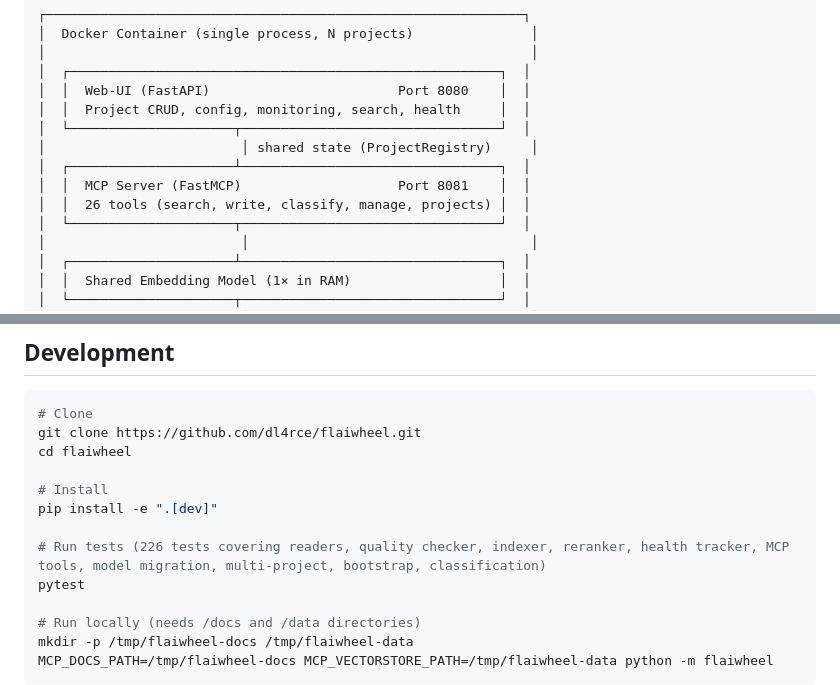
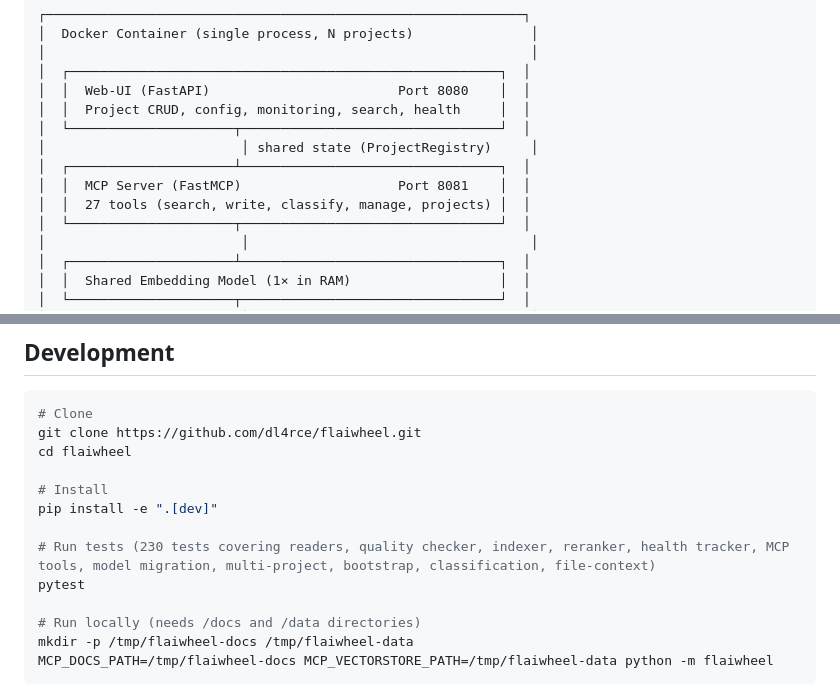
Before and after one commit to dl4rce/flaiwheel, a Markdown page: README.md, 2 parts joined by grey strips. Drawn GitHub-style.

Commit message:
fix(readme): correct tool count (27) and test count (230) in architecture diagram and dev section
Made-with: Cursor

```diff
--- a/README.md
+++ b/README.md
@@ -474,7 +474,7 @@ Use `reindex(force=True)` via MCP or the Web UI "Reindex" button to force a full
 │                         │ shared state (ProjectRegistry)     │
 │  ┌─────────────────────┴─────────────────────────────────┐  │
 │  │  MCP Server (FastMCP)                    Port 8081    │  │
-│  │  26 tools (search, write, classify, manage, projects) │  │
+│  │  27 tools (search, write, classify, manage, projects) │  │
 │  └─────────────────────┬─────────────────────────────────┘  │
 │                         │                                    │
 │  ┌─────────────────────┴─────────────────────────────────┐  │
@@ -554,7 +554,7 @@ cd flaiwheel
 # Install
 pip install -e ".[dev]"
 
-# Run tests (226 tests covering readers, quality checker, indexer, reranker, health tracker, MCP tools, model migration, multi-project, bootstrap, classification)
+# Run tests (230 tests covering readers, quality checker, indexer, reranker, health tracker, MCP tools, model migration, multi-project, bootstrap, classification, file-context)
 pytest
 
 # Run locally (needs /docs and /data directories)
```
